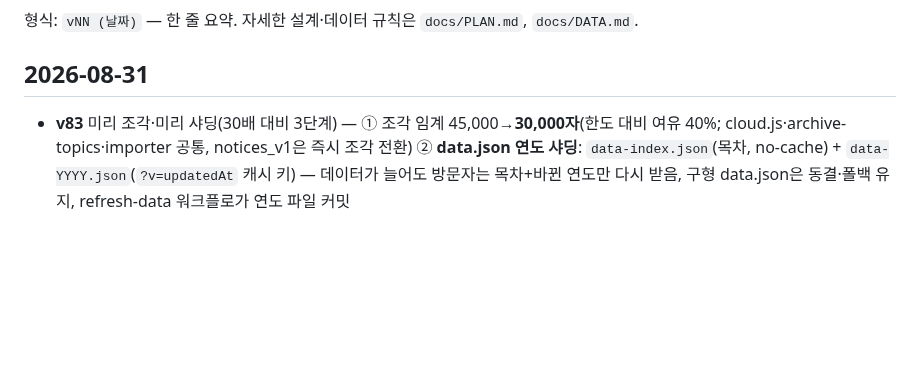
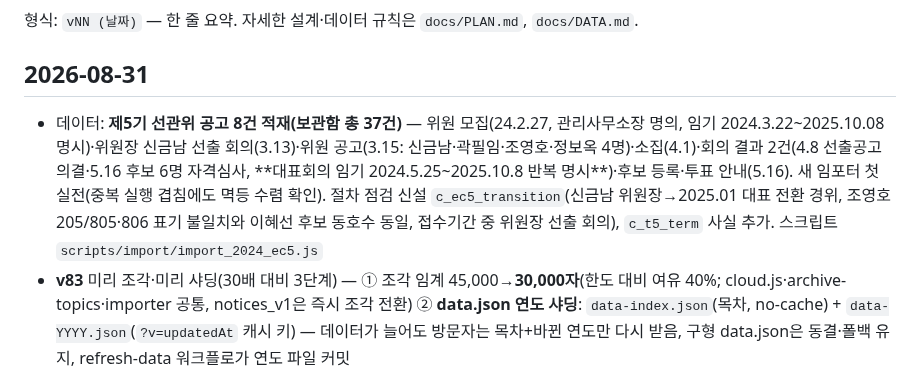
Before and after one commit to SandleAPT/minutes, a Markdown page: CHANGELOG.md, the part around the change. Drawn GitHub-style; blank space fills up the shorter version.

Commit message:
제5기 선관위 공고 8건 적재 완료 기록(보관함 37건, c_ec5_transition 신설)
Co-Authored-By: Claude Fable 5 <noreply@anthropic.com>

```diff
--- a/CHANGELOG.md
+++ b/CHANGELOG.md
@@ -3,6 +3,7 @@
 형식: `vNN (날짜)` — 한 줄 요약. 자세한 설계·데이터 규칙은 `docs/PLAN.md`, `docs/DATA.md`.
 
 ## 2026-08-31
+- 데이터: **제5기 선관위 공고 8건 적재(보관함 총 37건)** — 위원 모집(24.2.27, 관리사무소장 명의, 임기 2024.3.22~2025.10.08 명시)·위원장 신금남 선출 회의(3.13)·위원 공고(3.15: 신금남·곽필임·조영호·정보옥 4명)·소집(4.1)·회의 결과 2건(4.8 선출공고 의결·5.16 후보 6명 자격심사, **대표회의 임기 2024.5.25~2025.10.8 반복 명시**)·후보 등록·투표 안내(5.16). 새 임포터 첫 실전(중복 실행 겹침에도 멱등 수렴 확인). 절차 점검 신설 `c_ec5_transition`(신금남 위원장→2025.01 대표 전환 경위, 조영호 205/805·806 표기 불일치와 이혜선 후보 동호수 동일, 접수기간 중 위원장 선출 회의), `c_t5_term` 사실 추가. 스크립트 `scripts/import/import_2024_ec5.js`
 - **v83** 미리 조각·미리 샤딩(30배 대비 3단계) — ① 조각 임계 45,000→**30,000자**(한도 대비 여유 40%; cloud.js·archive-topics·importer 공통, notices_v1은 즉시 조각 전환) ② **data.json 연도 샤딩**: `data-index.json`(목차, no-cache) + `data-YYYY.json`(`?v=updatedAt` 캐시 키) — 데이터가 늘어도 방문자는 목차+바뀐 연도만 다시 받음, 구형 data.json은 동결·폴백 유지, refresh-data 워크플로가 연도 파일 커밋
 - **v82** 성장 대비 안전장치(30배 대비 2단계, 점검 보고서 `docs/SCALING.md`) — ① 회의록 저장 가드: 49,000자 초과 시 저장 전 차단+안내, 42,000자부터 경고(기존엔 "Failed to fetch"로 원인불명 실패) ② `Cloud.getSystemRecord/saveSystemRecord` 조각 지원: 모든 시스템 레코드(명단 이력 포함)가 45,000자 초과 시 자동 분할·잉여 조각 정리, 호출부 무변경 ③ **system-backup.json**: 요약·명단이력·공고·점검을 매일 깃에 백업(이전엔 구글시트가 유일 사본) — build-data.mjs·refresh-data 워크플로 확장. 실측: 회의록 최대 11.9K, notices 39.8K(조각 임계 근접), 요약 91K(3조각)
 - **v81** 적재 안정화(30배 성장 대비 1단계) — ① `notices_v1`·`checks_v1` 45,000자 초과 시 자동 조각 저장(주제 요약과 같은 `{chunked,parts}`+`_pN` 방식, 앱 `notices.js`가 조각 읽기 지원; 시트 셀 50,000자 한도 대응) ② **공통 적재 모듈 `scripts/import/importer.js`** — 데이터 스크립트는 JOB(meetings/notices/checks)만 정의하고 `SandleImporter.run(JOB)` 하나로 저장→재조회 대조→목록 대조 검증까지 자동, 검증 실패 시 throw(08-26 tenant_2022.js 미실행 사고 재발 방지). 절차는 DATA.md §7·§8
```
